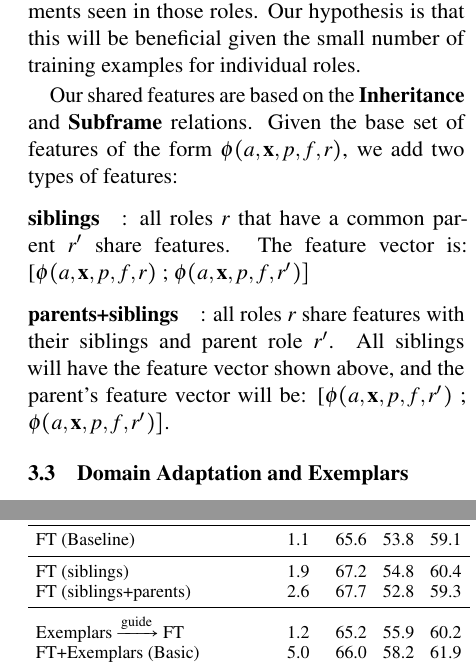
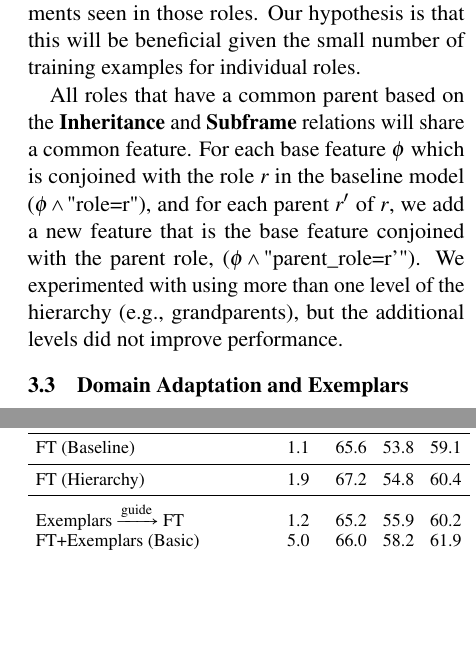
Before and after one commit to meghana-kshirsagar/acl2015, a LaTeX paper (argid_short.tex, which reads results_short.tex): two parts of the columns of pages 3 and 4 of 5, joined at a grey line, cut so that both start at the same text, the shorter picture padded with empty space. Compiled offline with pdfLaTeX.

Commit message:
hierfeats in prose, get rid of parents+sibs

```diff
--- a/argid_short.tex
+++ b/argid_short.tex
@@ -818,17 +818,26 @@ for individual roles.
 
 %A simple mechanism to share information is via shared model parameters between related roles.
 %Towards this,
-Our shared features are based on the \textbf{Inheritance} and \textbf{Subframe}
-relations.
+All roles that have a common parent based on the
+\textbf{Inheritance} and \textbf{Subframe} relations will share a common
+feature.
 %Define $\textit{siblings}(r)=\{r' \mid parents(r') \cap parents(r) \ne
 %\emptyset\}$.
-Given the base set of features of the form $\phi(a, \mathbf{x}, p, f, r)$,
-we add two types of features:
-\paragraph{siblings}: all roles $r$ that have a common parent $r'$ share features.
-The feature vector is: [$\phi(a, \mathbf{x}, p, f, r)$ ; $\phi(a, \mathbf{x}, p, f, r')]$
-\paragraph{parents+siblings}: all roles $r$ share features with their siblings and parent role $r'$.
-All siblings will have the feature vector shown above, and the parent's feature vector will be:
-[$\phi(a, \mathbf{x}, p, f, r')$ ; $\phi(a, \mathbf{x}, p, f, r')]$.
+% We create a new family of feature templates:
+For each base feature $\phi$ which is conjoined with the role $r$ in the
+baseline model ($\phi \wedge \text{"role=r"}$), and for each parent $r^\prime$ of
+$r$, we add a new feature that is the base feature conjoined with the parent role,
+($\phi \wedge \text{"parent\_role=r'"}$).
+We experimented with using more than one level of the hierarchy (e.g.,
+grandparents),
+but the additional levels did not improve performance.
+% Given the base set of features of the form $\phi(a, \mathbf{x}, p, f, r)$,
+% we add two types of features:\\
+% \paragraph{siblings}: all roles $r$ that have a common parent $r'$ share features.
+% The feature vector is: [$\phi(a, \mathbf{x}, p, f, r)$ ; $\phi(a, \mathbf{x}, p, f, r')]$\\
+% \paragraph{parents+siblings}: all roles $r$ share features with their siblings and parent role $r'$.
+% All siblings will have the feature vector shown above, and the parent's feature vector will be:
+% [$\phi(a, \mathbf{x}, p, f, r')$ ; $\phi(a, \mathbf{x}, p, f, r')]$.
 
 %we add two kinds of feature disjunctions:
 
--- a/results_short.tex
+++ b/results_short.tex
@@ -23,9 +23,9 @@
 FT (Baseline) & 1.1 & 65.6 & 53.8 & 59.1 \\ %&& 62.63 & 37.65 &
 % 47.03 \\
 \midrule
-FT (siblings) & 1.9 & 67.2 & 54.8 & 60.4 \\
+FT (Hierarchy) & 1.9 & 67.2 & 54.8 & 60.4 \\
 % && 64.81 & 39.09 & 48.77 \\
-FT (siblings+parents) & 2.6 & 67.7 & 52.8 & 59.3 \\
+% FT (siblings+parents) & 2.6 & 67.7 & 52.8 & 59.3 \\
 % && 65.25 & 38.18 & 48.18 \\
 \midrule
 Exemplars $\xrightarrow{\text{guide}}$ FT & 1.2 & 65.2 & 55.9 & 60.2 \\
```
Also changed, not shown: argid_short.tex (8 more changed lines), results_short.tex (2 more changed lines).
